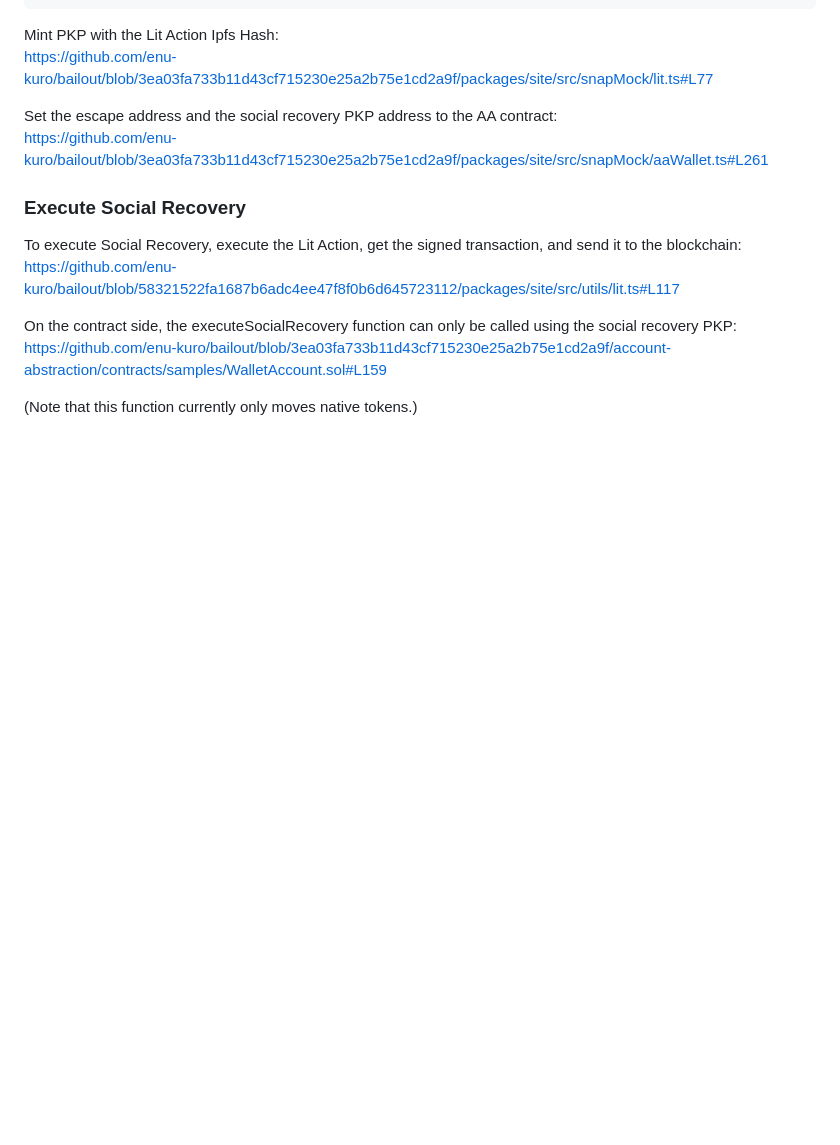
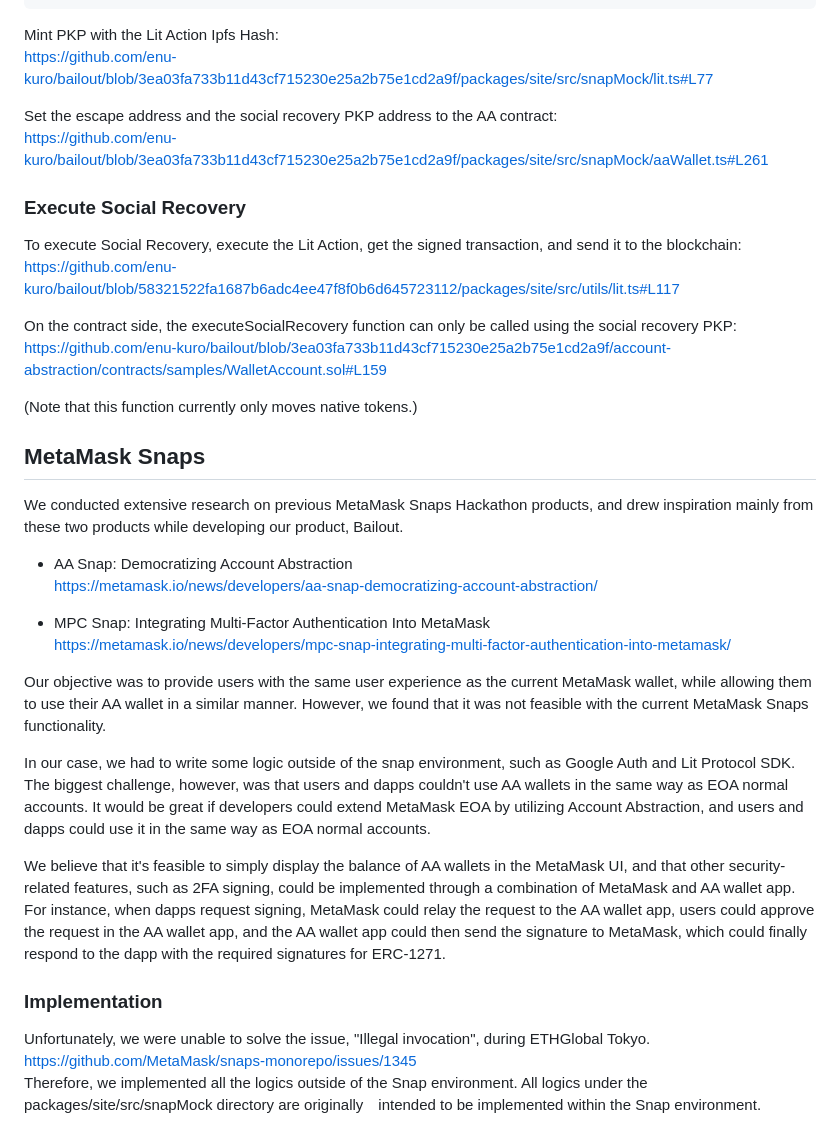
Before and after one commit to enu-kuro/bailout, a Markdown page: README.md, the part around the change. GitHub-like rendering; blank space fills up the shorter version.

Commit message:
add MetaMask Snaps section to README

```diff
--- a/README.md
+++ b/README.md
@@ -107,3 +107,30 @@ On the contract side, the executeSocialRecovery function can only be called usin
 https://github.com/enu-kuro/bailout/blob/3ea03fa733b11d43cf715230e25a2b75e1cd2a9f/account-abstraction/contracts/samples/WalletAccount.sol#L159
 
 (Note that this function currently only moves native tokens.)
+
+
+
+
+
+## MetaMask Snaps
+
+We conducted extensive research on previous MetaMask Snaps Hackathon products, and drew inspiration mainly from these two products while developing our product, Bailout.
+
+- AA Snap: Democratizing Account Abstraction
+https://metamask.io/news/developers/aa-snap-democratizing-account-abstraction/
+
+- MPC Snap: Integrating Multi-Factor Authentication Into MetaMask
+https://metamask.io/news/developers/mpc-snap-integrating-multi-factor-authentication-into-metamask/
+
+
+Our objective was to provide users with the same user experience as the current MetaMask wallet, while allowing them to use their AA wallet in a similar manner. However, we found that it was not feasible with the current MetaMask Snaps functionality.
+
+In our case, we had to write some logic outside of the snap environment, such as Google Auth and Lit Protocol SDK. The biggest challenge, however, was that users and dapps couldn't use AA wallets in the same way as EOA normal accounts. It would be great if developers could extend MetaMask EOA by utilizing Account Abstraction, and users and dapps could use it in the same way as EOA normal accounts.
+
+We believe that it's feasible to simply display the balance of AA wallets in the MetaMask UI, and that other security-related features, such as 2FA signing, could be implemented through a combination of MetaMask and AA wallet app. For instance, when dapps request signing, MetaMask could relay the request to the AA wallet app, users could approve the request in the AA wallet app, and the AA wallet app could then send the signature to MetaMask, which could finally respond to the dapp with the required signatures for ERC-1271.
+
+### Implementation
+
+Unfortunately, we were unable to solve the issue, "Illegal invocation", during ETHGlobal Tokyo.
+https://github.com/MetaMask/snaps-monorepo/issues/1345
+Therefore, we implemented all the logics outside of the Snap environment. All logics under the packages/site/src/snapMock directory are originally　intended to be implemented within the Snap environment.
```
